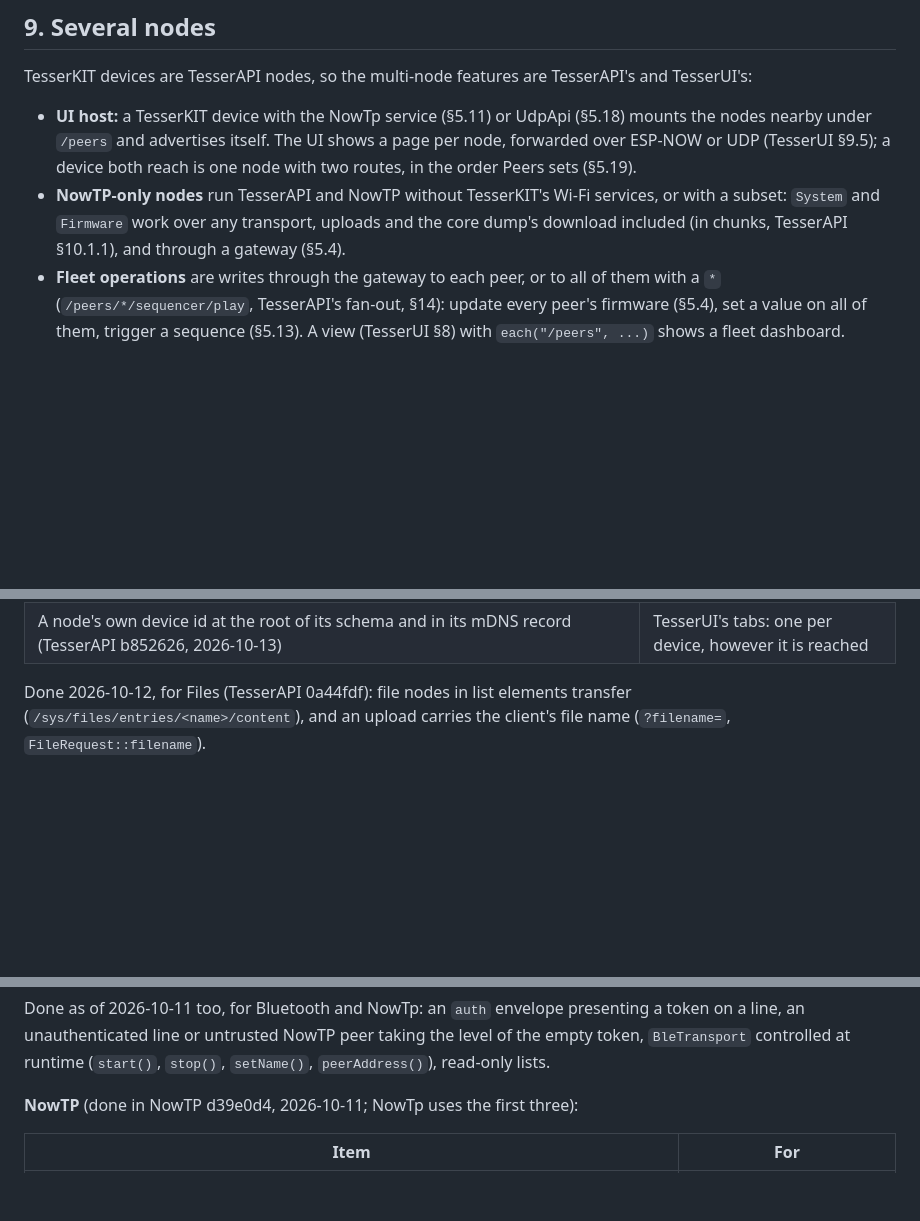
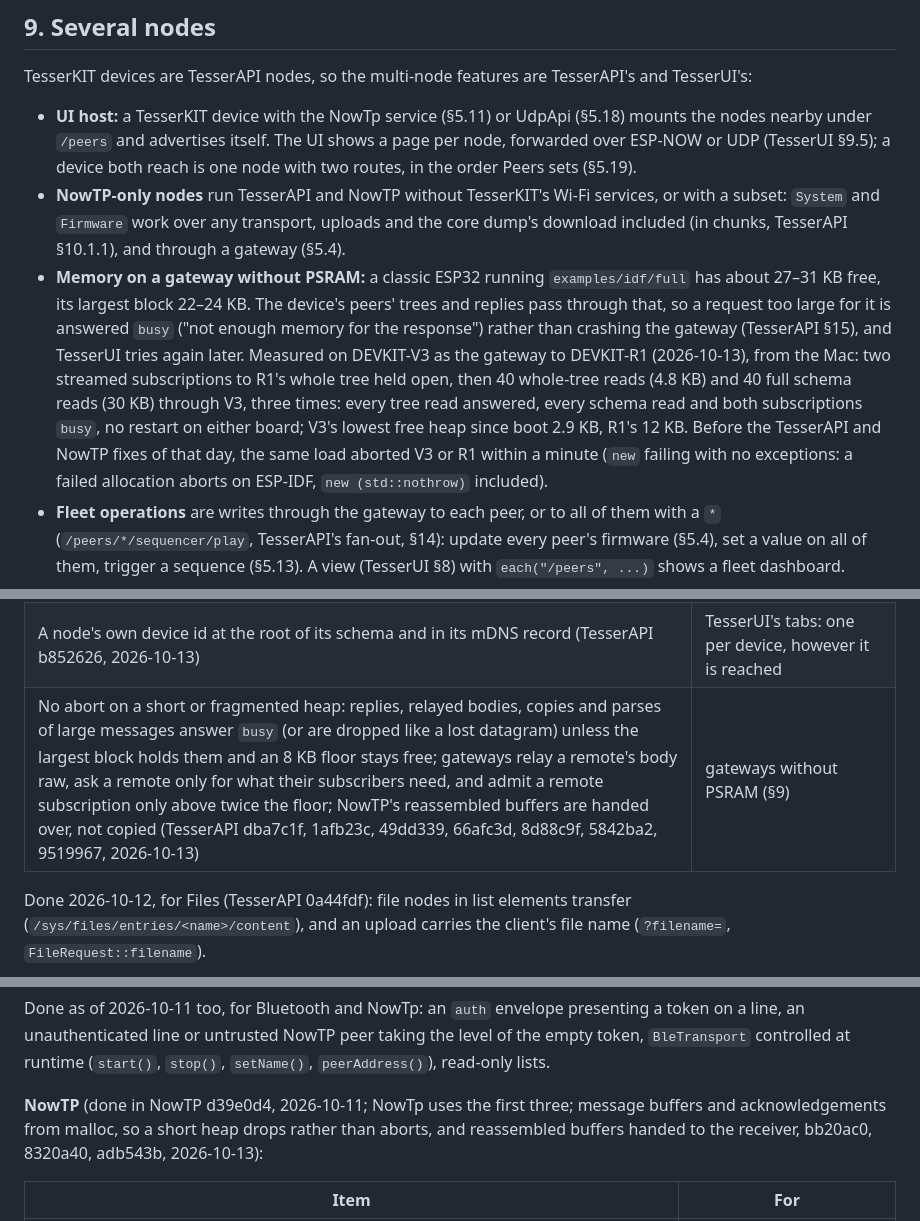
Before and after one commit to leokeba/TesserKIT, a Markdown page: docs/DESIGN.md, 3 parts joined by grey strips. Drawn GitHub-style; blank space fills up the shorter version.

Commit message:
Record what keeps a gateway without PSRAM from running out of heap
TesserKIT gateways on a classic ESP32 aborted under load when large
remote replies, copies or parses failed to allocate (no exceptions on
ESP-IDF, so a failed new aborts, nothrow included). TesserAPI and NowTP
fixed it that day; this records which commits do what (§14) and the
stress measured on DEVKIT-V3 and DEVKIT-R1 (§9): no restart, `busy` where
memory runs short.

Pushed to release firmware built on them: v0.1.16 was built before.

```diff
--- a/docs/DESIGN.md
+++ b/docs/DESIGN.md
@@ -693,6 +693,7 @@ TesserKIT devices are TesserAPI nodes, so the multi-node features are TesserAPI'
 
 - **UI host:** a TesserKIT device with the NowTp service (§5.11) or UdpApi (§5.18) mounts the nodes nearby under `/peers` and advertises itself. The UI shows a page per node, forwarded over ESP-NOW or UDP (TesserUI §9.5); a device both reach is one node with two routes, in the order Peers sets (§5.19).
 - **NowTP-only nodes** run TesserAPI and NowTP without TesserKIT's Wi-Fi services, or with a subset: `System` and `Firmware` work over any transport, uploads and the core dump's download included (in chunks, TesserAPI §10.1.1), and through a gateway (§5.4).
+- **Memory on a gateway without PSRAM:** a classic ESP32 running `examples/idf/full` has about 27–31 KB free, its largest block 22–24 KB. The device's peers' trees and replies pass through that, so a request too large for it is answered `busy` ("not enough memory for the response") rather than crashing the gateway (TesserAPI §15), and TesserUI tries again later. Measured on DEVKIT-V3 as the gateway to DEVKIT-R1 (2026-10-13), from the Mac: two streamed subscriptions to R1's whole tree held open, then 40 whole-tree reads (4.8 KB) and 40 full schema reads (30 KB) through V3, three times: every tree read answered, every schema read and both subscriptions `busy`, no restart on either board; V3's lowest free heap since boot 2.9 KB, R1's 12 KB. Before the TesserAPI and NowTP fixes of that day, the same load aborted V3 or R1 within a minute (`new` failing with no exceptions: a failed allocation aborts on ESP-IDF, `new (std::nothrow)` included).
 - **Fleet operations** are writes through the gateway to each peer, or to all of them with a `*` (`/peers/*/sequencer/play`, TesserAPI's fan-out, §14): update every peer's firmware (§5.4), set a value on all of them, trigger a sequence (§5.13). A view (TesserUI §8) with `each("/peers", ...)` shows a fleet dashboard.
 - **Synchronized actions** (spin-seq's "start together") need a shared clock: NowTP's clock offset (§14) lets a gateway say "start at T" to every peer, instead of re-broadcasting with retries.
 
@@ -846,6 +847,7 @@ TesserKIT/
 | UDP with its receive task but no worker (`Tasks::Receive`), and hooks that `begin()` and `end()` leave in place (TesserAPI 6336093, 2026-10-13) | transports in the device's task (§4.2) |
 | UDP routes per interface, route orders naming them (`udp/ethernet`), UDP kept to chosen interfaces (TesserAPI 1cf73f9, 2026-10-13) | Peers' order (§5.19), UdpApi's `interfaces` (§5.18) |
 | A node's own device id at the root of its schema and in its mDNS record (TesserAPI b852626, 2026-10-13) | TesserUI's tabs: one per device, however it is reached |
+| No abort on a short or fragmented heap: replies, relayed bodies, copies and parses of large messages answer `busy` (or are dropped like a lost datagram) unless the largest block holds them and an 8 KB floor stays free; gateways relay a remote's body raw, ask a remote only for what their subscribers need, and admit a remote subscription only above twice the floor; NowTP's reassembled buffers are handed over, not copied (TesserAPI dba7c1f, 1afb23c, 49dd339, 66afc3d, 8d88c9f, 5842ba2, 9519967, 2026-10-13) | gateways without PSRAM (§9) |
 
 Done 2026-10-12, for Files (TesserAPI 0a44fdf): file nodes in list elements transfer (`/sys/files/entries/<name>/content`), and an upload carries the client's file name (`?filename=`, `FileRequest::filename`).
 
@@ -853,7 +855,7 @@ Done 2026-10-12, for the Sequencer (§5.13), in TesserAPI 9c07af2 (its §6.5): a
 
 Done as of 2026-10-11 too, for Bluetooth and NowTp: an `auth` envelope presenting a token on a line, an unauthenticated line or untrusted NowTP peer taking the level of the empty token, `BleTransport` controlled at runtime (`start()`, `stop()`, `setName()`, `peerAddress()`), read-only lists.
 
-**NowTP** (done in NowTP d39e0d4, 2026-10-11; NowTp uses the first three):
+**NowTP** (done in NowTP d39e0d4, 2026-10-11; NowTp uses the first three; message buffers and acknowledgements from malloc, so a short heap drops rather than aborts, and reassembled buffers handed to the receiver, bb20ac0, 8320a40, adb543b, 2026-10-13):
 
 | Item | For |
 |---|---|
```
